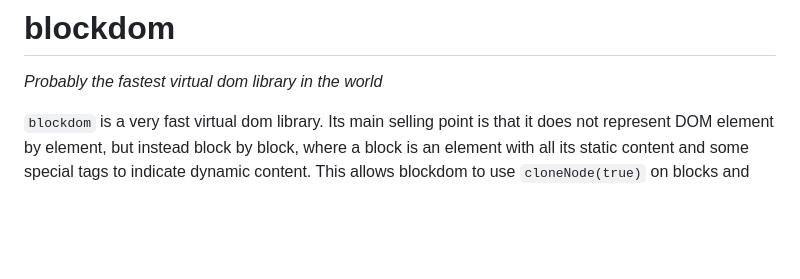
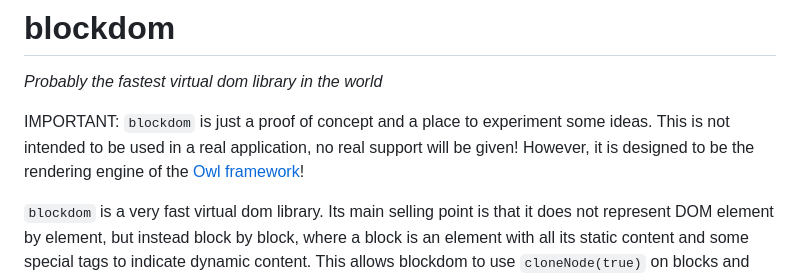
Before and after one commit to ged-odoo/blockdom, a Markdown page: README.md, the part around the change. Rendered like a GitHub page; blank space fills up the shorter version.

Commit message:
doc: add a warning in readme

```diff
--- a/README.md
+++ b/README.md
@@ -5,6 +5,10 @@
 # blockdom
 
 _Probably the fastest virtual dom library in the world_
+
+IMPORTANT: `blockdom` is just a proof of concept and a place to experiment some ideas. This is
+not intended to be used in a real application, no real support will be given!  However, it is
+designed to be the rendering engine of the [Owl framework](https://github/odoo/owl)!
 
 `blockdom` is a very fast virtual dom library. Its main selling
 point is that it does not represent DOM element by element, but instead block by
```
